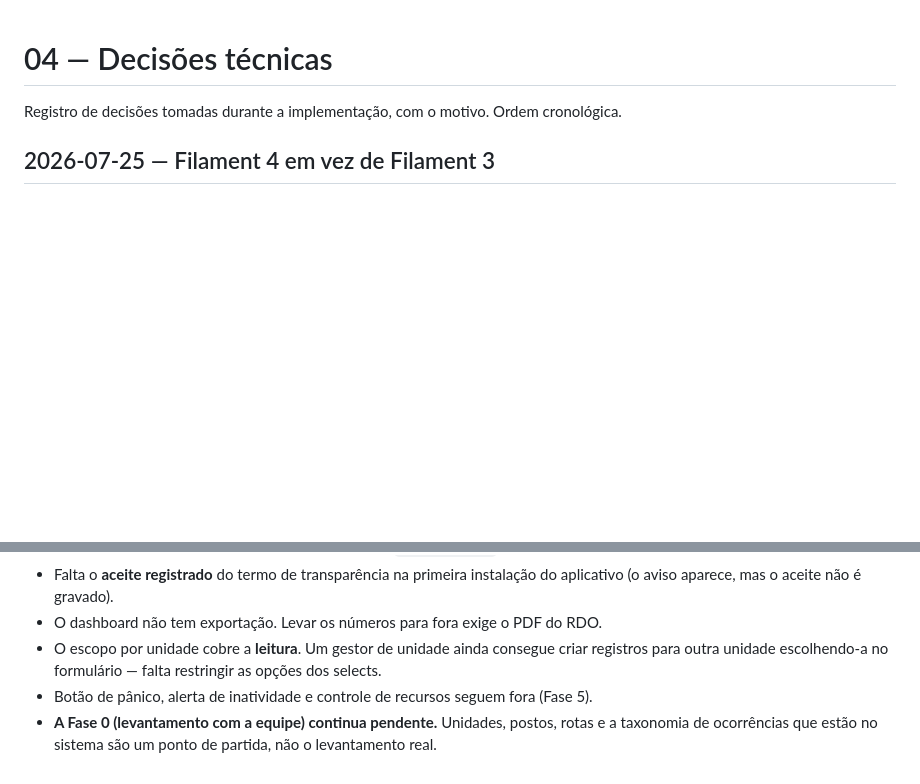
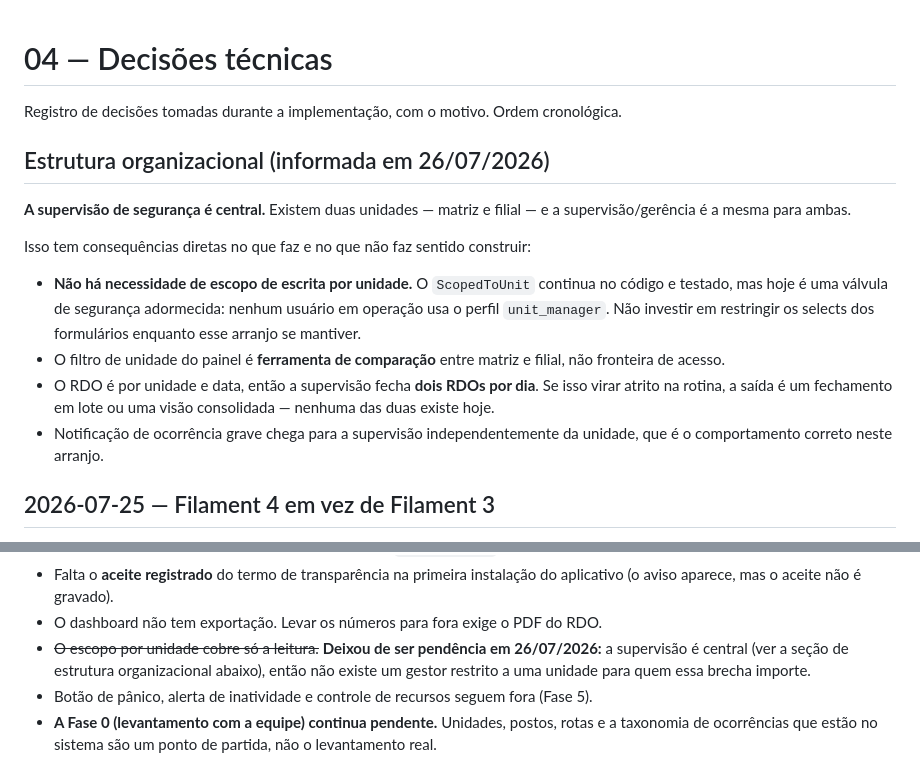
Before and after one commit to gmarchi-dev/notre_guard, a Markdown page: docs/04-decisoes-tecnicas.md, 2 parts joined by grey strips. Rendered like a GitHub page; blank space fills up the shorter version.

Commit message:
Registra a estrutura organizacional e fecha uma pendência que não era
A supervisão de segurança é central: duas unidades (matriz e filial) com a
mesma gerência.

Consequência: o escopo de ESCRITA por unidade deixa de ser pendência. Não
existe gestor restrito a uma unidade para quem a brecha importe. O trait
ScopedToUnit e o perfil unit_manager continuam no código e testados, como
válvula de segurança adormecida.

Nenhuma mudança de comportamento — só documentação, para que ninguém invista
nesse isolamento sem necessidade.

```diff
--- a/docs/04-decisoes-tecnicas.md
+++ b/docs/04-decisoes-tecnicas.md
@@ -1,6 +1,25 @@
 # 04 — Decisões técnicas
 
 Registro de decisões tomadas durante a implementação, com o motivo. Ordem cronológica.
+
+## Estrutura organizacional (informada em 26/07/2026)
+
+**A supervisão de segurança é central.** Existem duas unidades — matriz e filial — e a
+supervisão/gerência é a mesma para ambas.
+
+Isso tem consequências diretas no que faz e no que não faz sentido construir:
+
+- **Não há necessidade de escopo de escrita por unidade.** O `ScopedToUnit` continua no código e
+  testado, mas hoje é uma válvula de segurança adormecida: nenhum usuário em operação usa o
+  perfil `unit_manager`. Não investir em restringir os selects dos formulários enquanto esse
+  arranjo se mantiver.
+- O filtro de unidade do painel é **ferramenta de comparação** entre matriz e filial, não
+  fronteira de acesso.
+- O RDO é por unidade e data, então a supervisão fecha **dois RDOs por dia**. Se isso virar
+  atrito na rotina, a saída é um fechamento em lote ou uma visão consolidada — nenhuma das duas
+  existe hoje.
+- Notificação de ocorrência grave chega para a supervisão independentemente da unidade, que é o
+  comportamento correto neste arranjo.
 
 ## 2026-07-25 — Filament 4 em vez de Filament 3
 
@@ -189,8 +208,9 @@ de ativação em [11-autenticacao-google.md](11-autenticacao-google.md).
 - Falta o **aceite registrado** do termo de transparência na primeira instalação do aplicativo
   (o aviso aparece, mas o aceite não é gravado).
 - O dashboard não tem exportação. Levar os números para fora exige o PDF do RDO.
-- O escopo por unidade cobre a **leitura**. Um gestor de unidade ainda consegue criar registros
-  para outra unidade escolhendo-a no formulário — falta restringir as opções dos selects.
+- ~~O escopo por unidade cobre só a leitura.~~ **Deixou de ser pendência em 26/07/2026:** a
+  supervisão é central (ver a seção de estrutura organizacional abaixo), então não existe um
+  gestor restrito a uma unidade para quem essa brecha importe.
 - Botão de pânico, alerta de inatividade e controle de recursos seguem fora (Fase 5).
 - **A Fase 0 (levantamento com a equipe) continua pendente.** Unidades, postos, rotas e a
   taxonomia de ocorrências que estão no sistema são um ponto de partida, não o levantamento
```
Also changed, not shown: CLAUDE.md (+6 -3 lines).
